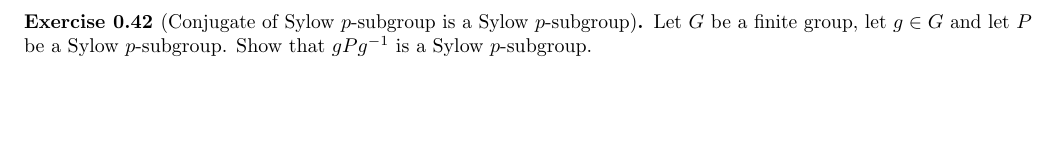
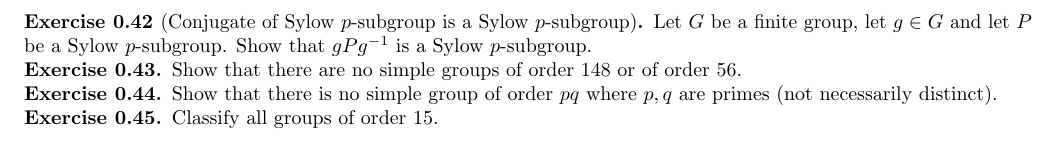
Before and after one commit to bushshrub/algebra-book, a LaTeX document (chapter-group-actions.tex): part of page 8 of 8, cut so that both start at the same text, the shorter picture padded with empty space. Compiled offline with pdfLaTeX.

Commit message:
Add some exercises using Sylow

```diff
--- a/chapter-group-actions.tex
+++ b/chapter-group-actions.tex
@@ -710,5 +710,17 @@ $p$-subgroup of $N(P)$, by the lemma.
     $p$-subgroup. Show that $gPg\inv$ is a Sylow $p$-subgroup.
 \end{exercise}
 
+\begin{exercise}
+    Show that there are no simple groups of order 148 or of order 56.
+\end{exercise}
+
+\begin{exercise}
+    Show that there is no simple group of order $pq$ where $p,q$ are primes (not
+    necessarily distinct).
+\end{exercise}
+
+\begin{exercise}
+    Classify all groups of order 15.
+\end{exercise}
 
 \end{document}
```
